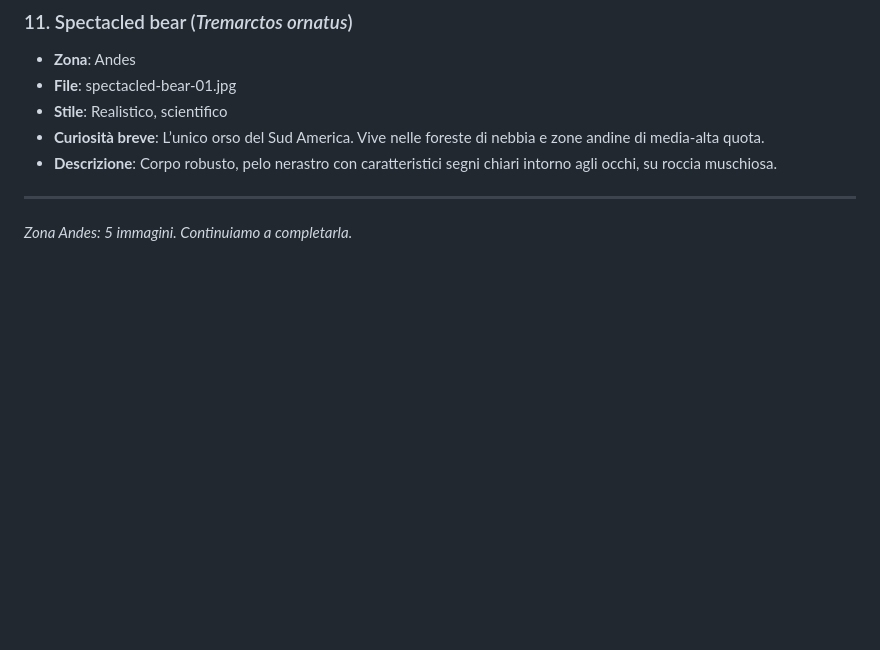
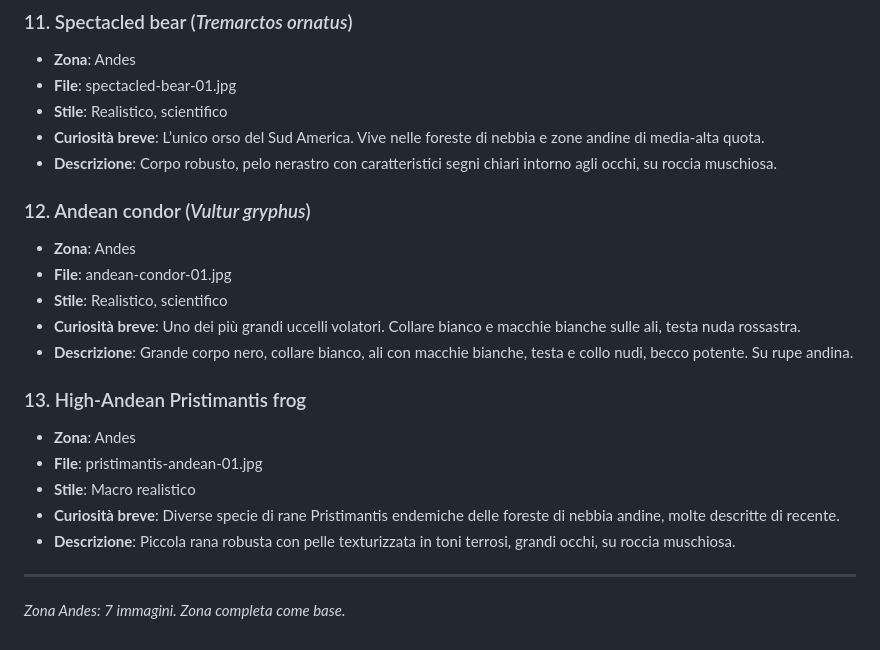
Before and after one commit to dinuolivia-a11y/RareAltitudeCreatures, a Markdown page: images.md, the part around the change. GitHub-like rendering; blank space fills up the shorter version.

Commit message:
Add Andean condor and Pristimantis frog to Andes index

```diff
--- a/images.md
+++ b/images.md
@@ -86,6 +86,20 @@ Ogni immagine è associata alla creatura, zona e descrizione.
 - **Curiosità breve**: L’unico orso del Sud America. Vive nelle foreste di nebbia e zone andine di media-alta quota.
 - **Descrizione**: Corpo robusto, pelo nerastro con caratteristici segni chiari intorno agli occhi, su roccia muschiosa.
 
+### 12. Andean condor (*Vultur gryphus*)
+- **Zona**: Andes
+- **File**: andean-condor-01.jpg
+- **Stile**: Realistico, scientifico
+- **Curiosità breve**: Uno dei più grandi uccelli volatori. Collare bianco e macchie bianche sulle ali, testa nuda rossastra.
+- **Descrizione**: Grande corpo nero, collare bianco, ali con macchie bianche, testa e collo nudi, becco potente. Su rupe andina.
+
+### 13. High-Andean Pristimantis frog
+- **Zona**: Andes
+- **File**: pristimantis-andean-01.jpg
+- **Stile**: Macro realistico
+- **Curiosità breve**: Diverse specie di rane Pristimantis endemiche delle foreste di nebbia andine, molte descritte di recente.
+- **Descrizione**: Piccola rana robusta con pelle texturizzata in toni terrosi, grandi occhi, su roccia muschiosa.
+
 ---
 
-*Zona Andes: 5 immagini. Continuiamo a completarla.*
+*Zona Andes: 7 immagini. Zona completa come base.*
```
